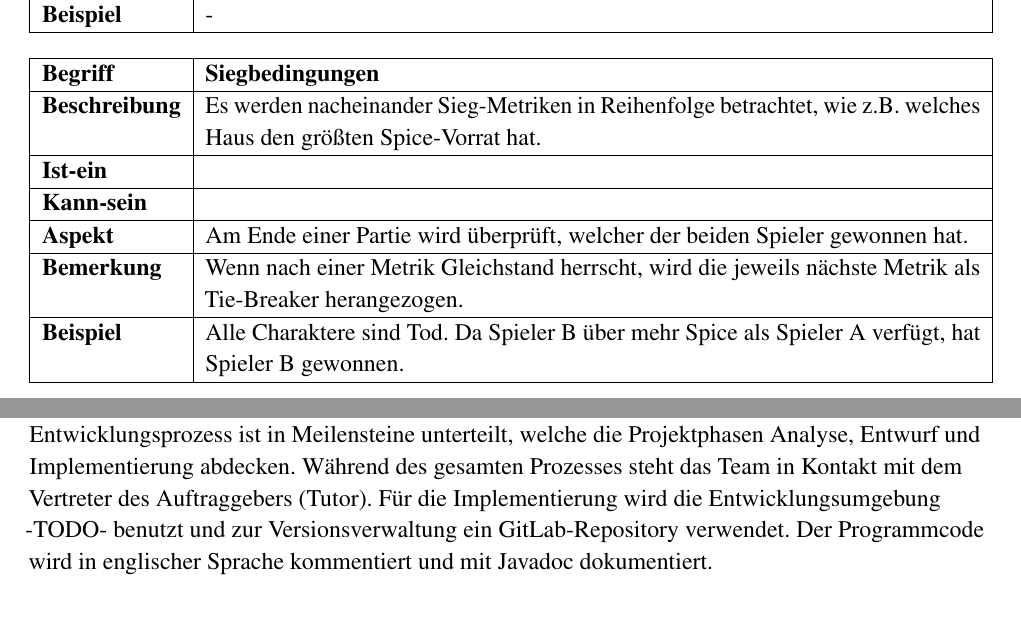
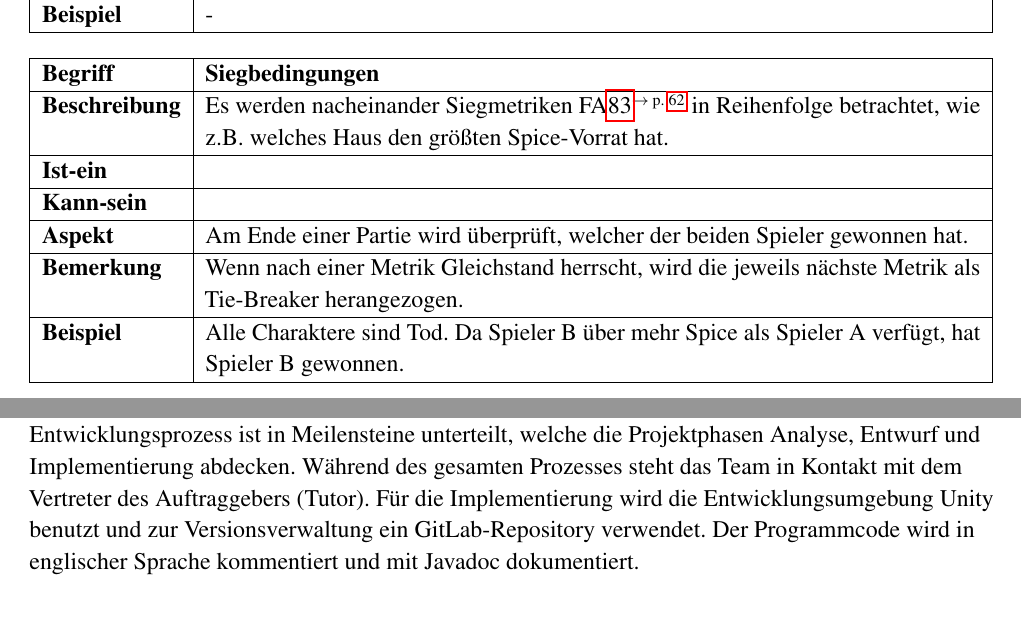
Before and after one commit to LeverageAlex/DuneRTS, a LaTeX document (Documentation/Requirement_specification_document/Pflichtenheft.tex): two parts of pages 11 and 108 of 108, joined at a grey line, cut so that both start at the same text. Compiled offline with pdfLaTeX.

Commit message:
docs: fixed reference to 'FA Siegmetrik'

```diff
--- a/Documentation/Requirement_specification_document/Pflichtenheft.tex
+++ b/Documentation/Requirement_specification_document/Pflichtenheft.tex
@@ -753,7 +753,7 @@ Eine weitere denkbare Erweiterung wäre das hinzufügen von neuen spielbaren Cha
 \hline
 \textbf{Begriff} & \textbf{Siegbedingungen} \\
 \hline
-\textbf{Beschreibung} & Es werden nacheinander Sieg-Metriken in Reihenfolge betrachtet, wie z.B. welches Haus den größten Spice-Vorrat hat. \\
+\textbf{Beschreibung} & Es werden nacheinander Siegmetriken \faref{FA-Siegmetrik} in Reihenfolge betrachtet, wie z.B. welches Haus den größten Spice-Vorrat hat. \\
 \hline
 \textbf{Ist-ein} & \\
 \hline
@@ -2044,7 +2044,7 @@ Das Programm ist für Systeme mit Windows als Betriebssystem gedacht. Die Anwend
 
 \subsection{Entwicklungsvorgaben}
 
-Das Softwaregrundprojekt wird von sechs Studenten geplant und implementiert. Der Entwicklungsprozess ist in Meilensteine unterteilt, welche die Projektphasen Analyse, Entwurf und Implementierung abdecken. Während des gesamten Prozesses steht das Team in Kontakt mit dem Vertreter des Auftraggebers (Tutor). Für die Implementierung wird die Entwicklungsumgebung -TODO- benutzt und zur Versionsverwaltung ein GitLab-Repository verwendet. Der Programmcode wird in englischer Sprache kommentiert und mit Javadoc dokumentiert.
+Das Softwaregrundprojekt wird von sechs Studenten geplant und implementiert. Der Entwicklungsprozess ist in Meilensteine unterteilt, welche die Projektphasen Analyse, Entwurf und Implementierung abdecken. Während des gesamten Prozesses steht das Team in Kontakt mit dem Vertreter des Auftraggebers (Tutor). Für die Implementierung wird die Entwicklungsumgebung Unity benutzt und zur Versionsverwaltung ein GitLab-Repository verwendet. Der Programmcode wird in englischer Sprache kommentiert und mit Javadoc dokumentiert.
 
 \subsection{Abnahmekriterien}
 
```
Also changed, not shown: Documentation/Requirement_specification_document/Pflichtenheft.tex (2 more changed lines).
